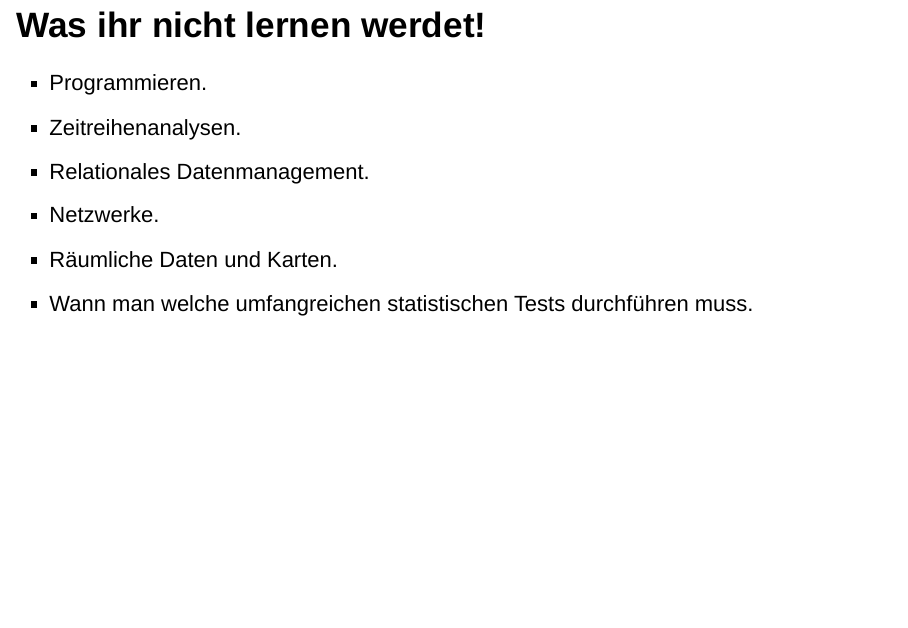
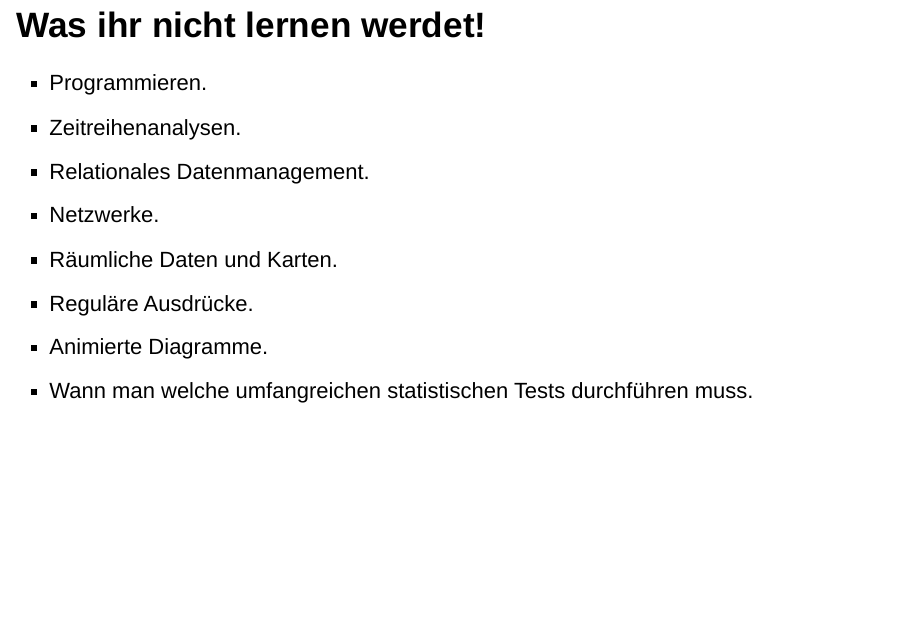
Before and after one commit to RSchleutker/Workshop, an R Markdown document (Presentations/Einleitung.Rmd): page 4 of 34. Rendered offline with R 4.5, knitr and Pandoc, with nearby package versions; drawn as Slidy slides in place of the format the file asks for.

Commit message:
* Minor changes to Einleitung presentation.

```diff
--- a/Presentations/Einleitung.Rmd
+++ b/Presentations/Einleitung.Rmd
@@ -38,6 +38,8 @@ die Übungsaufgaben hinweisen -->
 >- Relationales Datenmanagement.
 >- Netzwerke.
 >- Räumliche Daten und Karten.
+>- Reguläre Ausdrücke.
+>- Animierte Diagramme.
 >- Wann man welche umfangreichen statistischen Tests durchführen muss.
 
 
```
